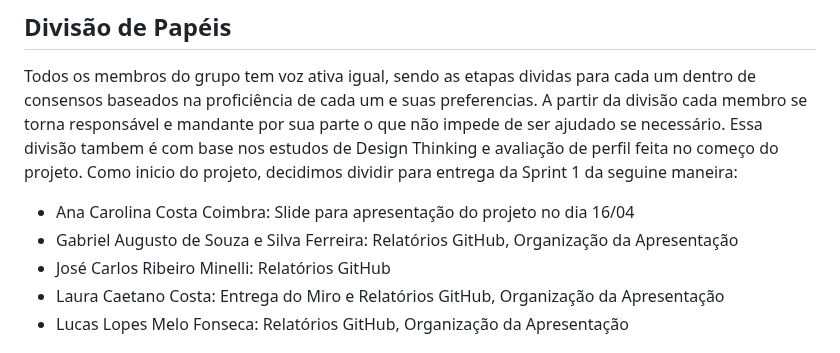
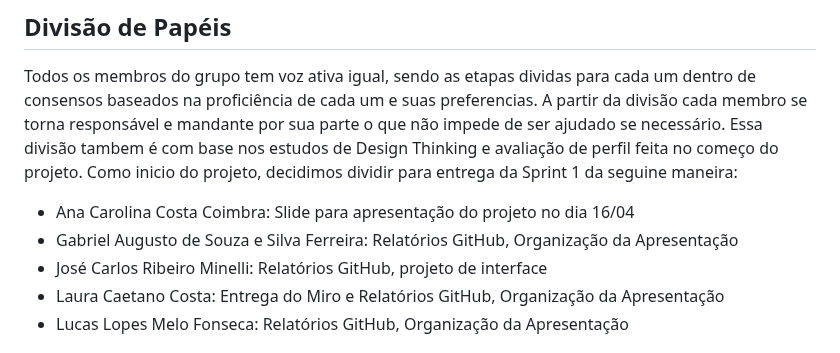
Before and after one commit to ICEI-PUC-Minas-PMGCC-TI/ti-1-pmg-cc-m-20231-tiaw-pets, a Markdown page: docs/relatorio/Relatorio Tecnico.md, the part around the change. GitHub-like rendering.

```diff
--- a/docs/relatorio/Relatorio Tecnico.md
+++ b/docs/relatorio/Relatorio Tecnico.md
@@ -230,7 +230,7 @@ feita no começo do projeto. Como inicio do projeto, decidimos dividir para entr
 
 * Ana Carolina Costa Coimbra: Slide para apresentação do projeto no dia 16/04
 * Gabriel Augusto de Souza e Silva Ferreira: Relatórios GitHub, Organização da Apresentação
-* José Carlos Ribeiro Minelli: Relatórios GitHub
+* José Carlos Ribeiro Minelli: Relatórios GitHub, projeto de interface
 * Laura Caetano Costa: Entrega do Miro e Relatórios GitHub, Organização da Apresentação
 * Lucas Lopes Melo Fonseca: Relatórios GitHub, Organização da Apresentação
 
```
